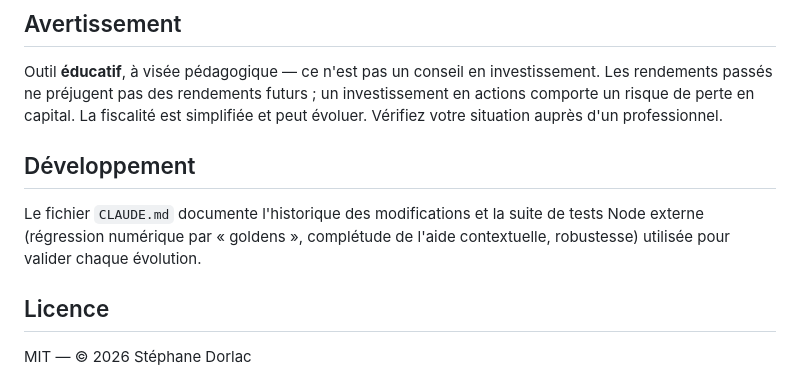
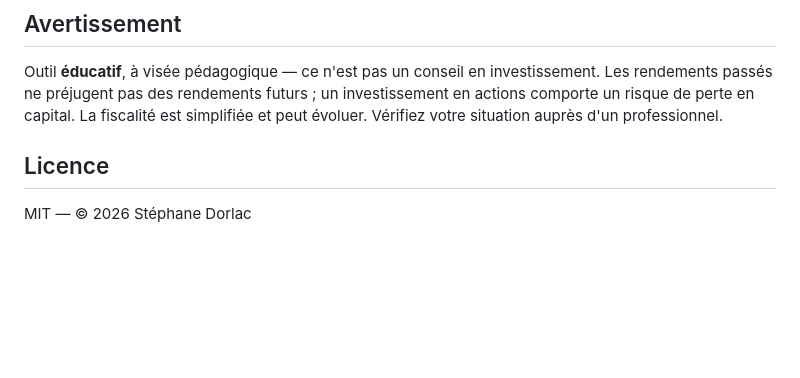
Before and after one commit to StephDorlac/etfsimu, a Markdown page: README.md, the part around the change. GitHub-like rendering; blank space fills up the shorter version.

Commit message:
Remove development documentation section
Removed development section from README.

```diff
--- a/README.md
+++ b/README.md
@@ -42,9 +42,7 @@ Pour partager un scénario : régler les paramètres, cliquer sur **« Copier le
 
 Outil **éducatif**, à visée pédagogique — ce n'est pas un conseil en investissement. Les rendements passés ne préjugent pas des rendements futurs ; un investissement en actions comporte un risque de perte en capital. La fiscalité est simplifiée et peut évoluer. Vérifiez votre situation auprès d'un professionnel.
 
-## Développement
 
-Le fichier `CLAUDE.md` documente l'historique des modifications et la suite de tests Node externe (régression numérique par « goldens », complétude de l'aide contextuelle, robustesse) utilisée pour valider chaque évolution.
 
 ## Licence
 
```
